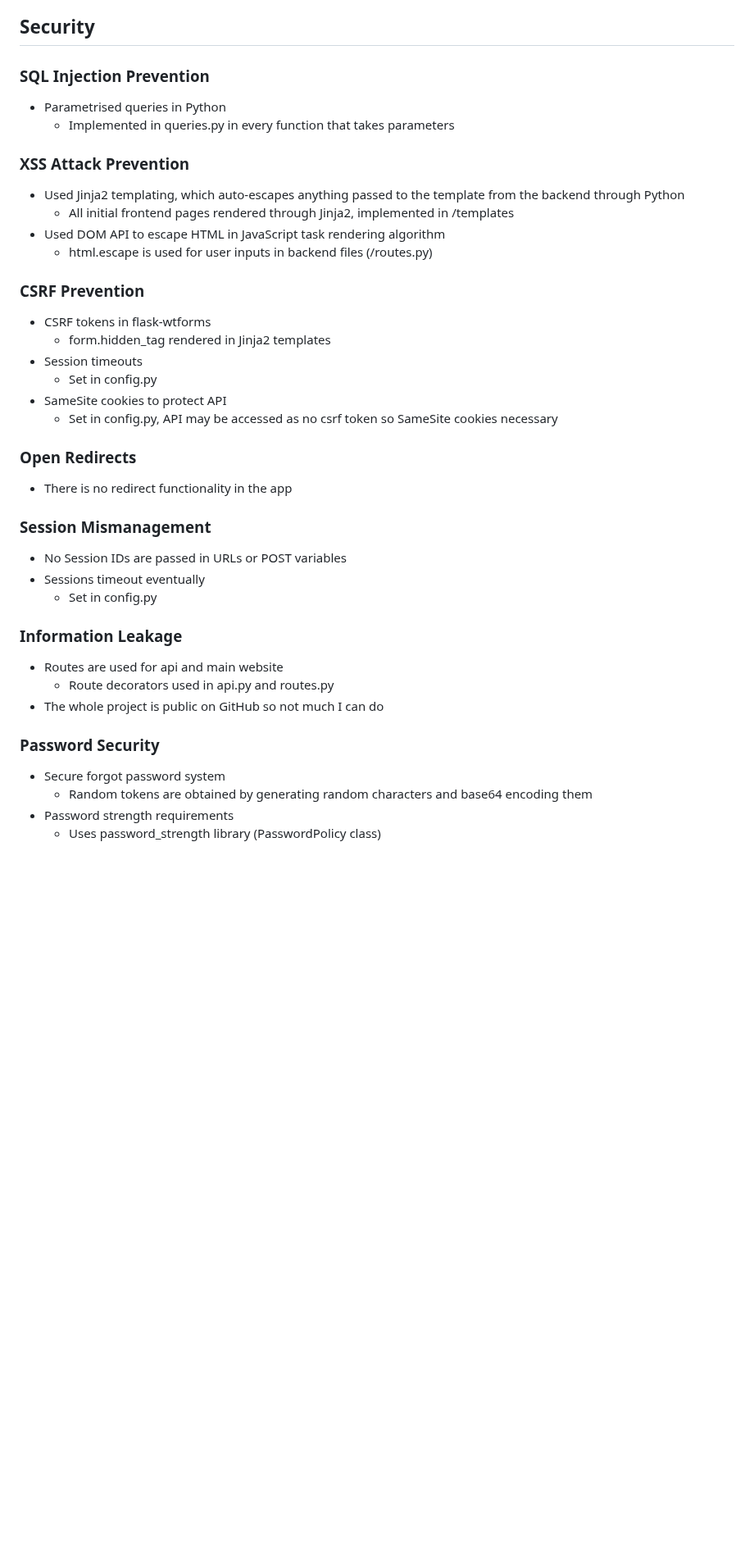
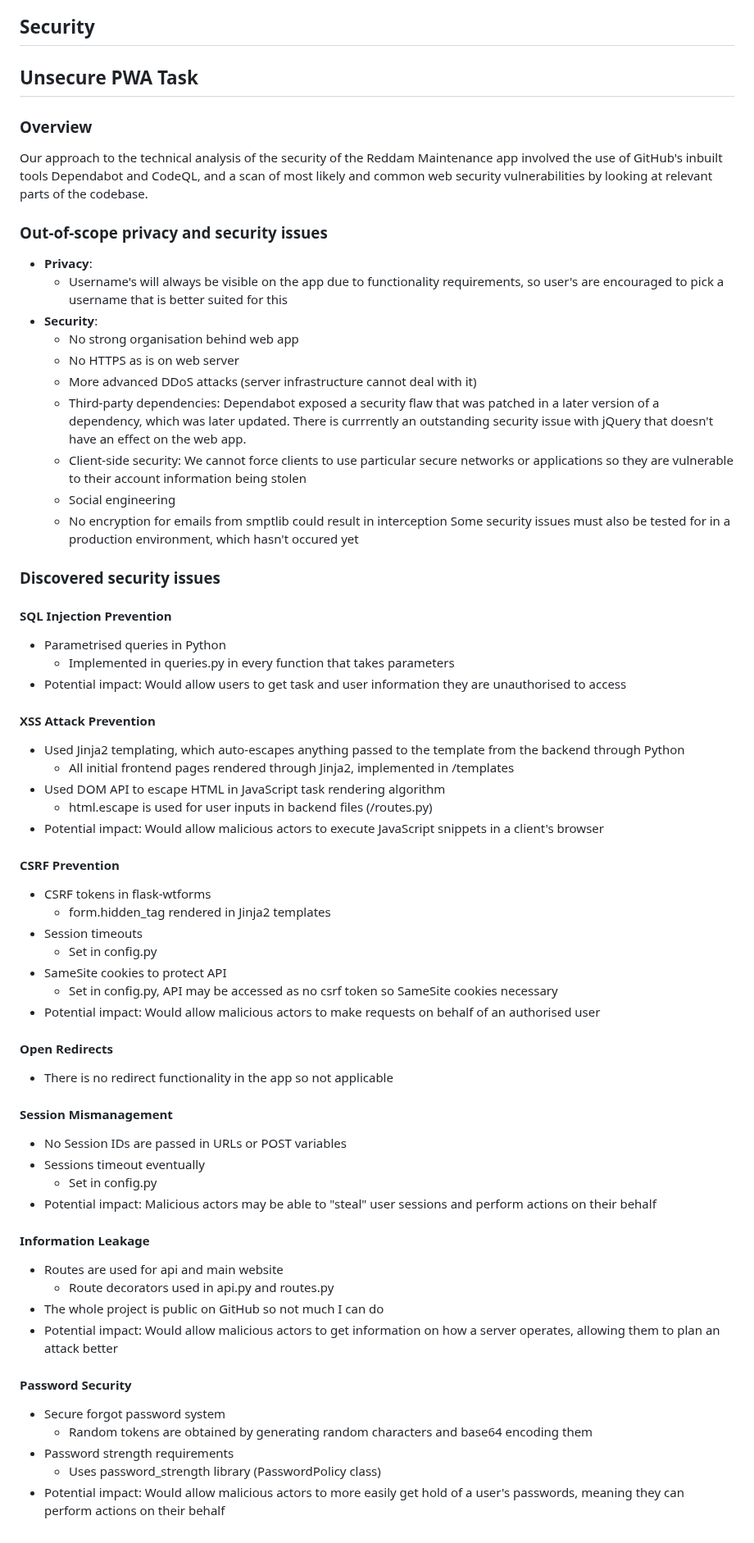
Before and after one commit to sebastian-power/reddam_maintenance, a Markdown page: README.md, the part around the change. Shown at 82% size. GitHub-like rendering; blank space fills up the shorter version.

```diff
--- a/README.md
+++ b/README.md
@@ -153,33 +153,56 @@ Managing drag, drop, and hover events using the jQuery library was rather diffic
 ### Retrieving task data when task was clicked on in dashboard
 The date format was a considerable obstacle in this case due to the varying date formats in JavaScript and its conflict with the default SQL DATETIME format and the datetime element accepted format. This was fixed with relatively simple string manipulation and checking required inputs for the datetime element. The form also had to be dynamically populated, including the encrypted task id hidden input.
 ## Security
-### SQL Injection Prevention
+
+## Unsecure PWA Task
+### Overview
+Our approach to the technical analysis of the security of the Reddam Maintenance app involved the use of GitHub's inbuilt tools Dependabot and CodeQL, and a scan of most likely and common web security vulnerabilities by looking at relevant parts of the codebase.
+### Out-of-scope privacy and security issues
+- **Privacy**:
+  - Username's will always be visible on the app due to functionality requirements, so user's are encouraged to pick a username that is better suited for this
+- **Security**:
+  - No strong organisation behind web app
+  - No HTTPS as is on web server
+  - More advanced DDoS attacks (server infrastructure cannot deal with it)
+  - Third-party dependencies: Dependabot exposed a security flaw that was patched in a later version of a dependency, which was later updated. There is currrently an outstanding security issue with jQuery that doesn't have an effect on the web app.
+  - Client-side security: We cannot force clients to use particular secure networks or applications so they are vulnerable to their account information being stolen
+  - Social engineering
+  - No encryption for emails from smptlib could result in interception
+Some security issues must also be tested for in a production environment, which hasn't occured yet
+### Discovered security issues
+#### SQL Injection Prevention
 - Parametrised queries in Python
   - Implemented in queries.py in every function that takes parameters
-### XSS Attack Prevention
+- Potential impact: Would allow users to get task and user information they are unauthorised to access
+#### XSS Attack Prevention
 - Used Jinja2 templating, which auto-escapes anything passed to the template from the backend through Python
   - All initial frontend pages rendered through Jinja2, implemented in /templates
 - Used DOM API to escape HTML in JavaScript task rendering algorithm
   - html.escape is used for user inputs in backend files (/routes.py)
-### CSRF Prevention
+- Potential impact: Would allow malicious actors to execute JavaScript snippets in a client's browser
+#### CSRF Prevention
 - CSRF tokens in flask-wtforms
   - form.hidden_tag rendered in Jinja2 templates
 - Session timeouts
   - Set in config.py
 - SameSite cookies to protect API
   - Set in config.py, API may be accessed as no csrf token so SameSite cookies necessary
-### Open Redirects
-- There is no redirect functionality in the app
-### Session Mismanagement
+- Potential impact: Would allow malicious actors to make requests on behalf of an authorised user
+#### Open Redirects
+- There is no redirect functionality in the app so not applicable
+#### Session Mismanagement
 - No Session IDs are passed in URLs or POST variables
 - Sessions timeout eventually
   - Set in config.py
-### Information Leakage
+- Potential impact: Malicious actors may be able to "steal" user sessions and perform actions on their behalf
+#### Information Leakage
 - Routes are used for api and main website
   - Route decorators used in api.py and routes.py
 - The whole project is public on GitHub so not much I can do
-### Password Security
+- Potential impact: Would allow malicious actors to get information on how a server operates, allowing them to plan an attack better
+#### Password Security
 - Secure forgot password system
   - Random tokens are obtained by generating random characters and base64 encoding them
 - Password strength requirements
   - Uses password_strength library (PasswordPolicy class)
+- Potential impact: Would allow malicious actors to more easily get hold of a user's passwords, meaning they can perform actions on their behalf
```
